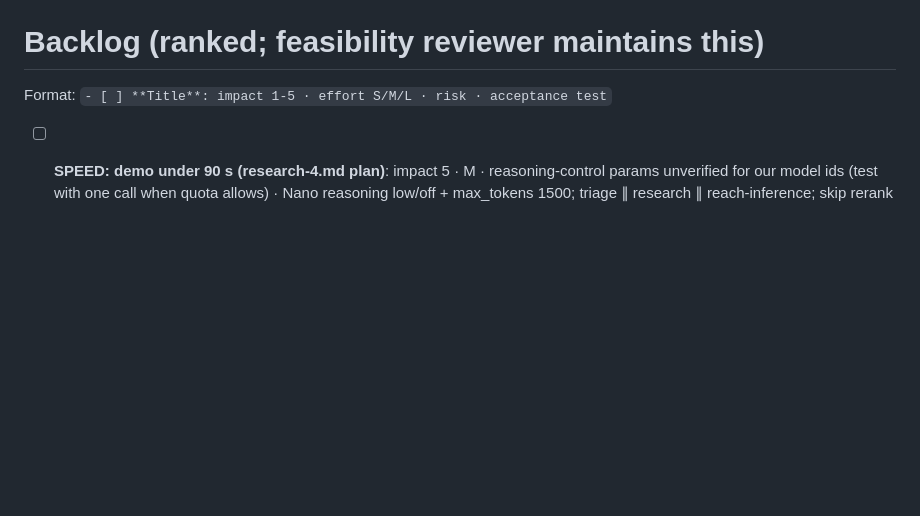
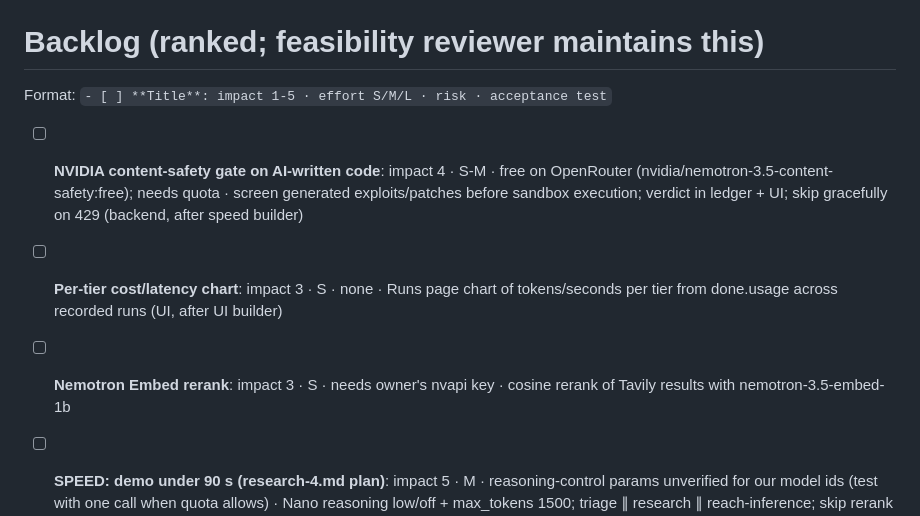
Before and after one commit to Mukul07777/PATCH, a Markdown page: docs/team/BACKLOG.md, the part around the change. GitHub-like rendering; blank space fills up the shorter version.

Commit message:
Team: research round 5 (NVIDIA depth), backlog

```diff
--- a/docs/team/BACKLOG.md
+++ b/docs/team/BACKLOG.md
@@ -2,6 +2,9 @@
 
 Format: `- [ ] **Title**: impact 1-5 · effort S/M/L · risk · acceptance test`
 
+- [ ] **NVIDIA content-safety gate on AI-written code**: impact 4 · S-M · free on OpenRouter (nvidia/nemotron-3.5-content-safety:free); needs quota · screen generated exploits/patches before sandbox execution; verdict in ledger + UI; skip gracefully on 429 (backend, after speed builder)
+- [ ] **Per-tier cost/latency chart**: impact 3 · S · none · Runs page chart of tokens/seconds per tier from done.usage across recorded runs (UI, after UI builder)
+- [ ] **Nemotron Embed rerank**: impact 3 · S · needs owner's nvapi key · cosine rerank of Tavily results with nemotron-3.5-embed-1b
 - [ ] **SPEED: demo under 90 s (research-4.md plan)**: impact 5 · M · reasoning-control params unverified for our model ids (test with one call when quota allows) · Nano reasoning low/off + max_tokens 1500; triage ∥ research ∥ reach-inference; skip rerank (use Tavily score) / skip triage when reach conclusive; JSON mode + 45 s cutoff in fix loop; sandbox prep in background thread with uv; PATCHPILOT_DEMO=1 fast path
 - [ ] **Container sandbox (network off)**: impact 4 · M · Docker may not be installed on the demo machine · when Docker is available, run install+pytest in `docker run --network none` (install step with network, test step without); fall back to venv and say so in the ledger
 - [ ] **NeMo Agent Toolkit wrapper (nat mcp serve)**: impact 3 · S-M · register_function API unconfirmed · expose scan + run_one as NAT functions; 10-second 'callable from any agent' demo beat
```
Also changed, not shown: docs/team/LOG.md (+5 -0 lines), 1 other file.
